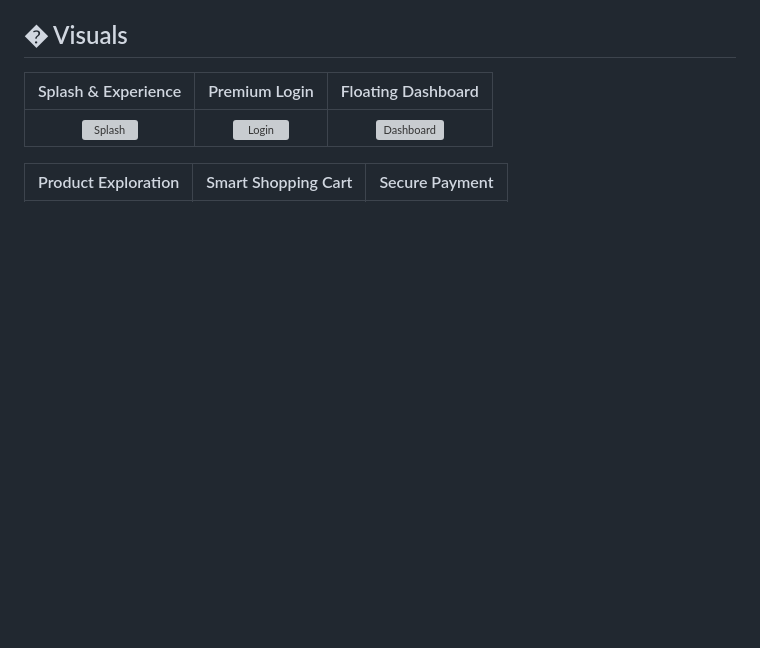
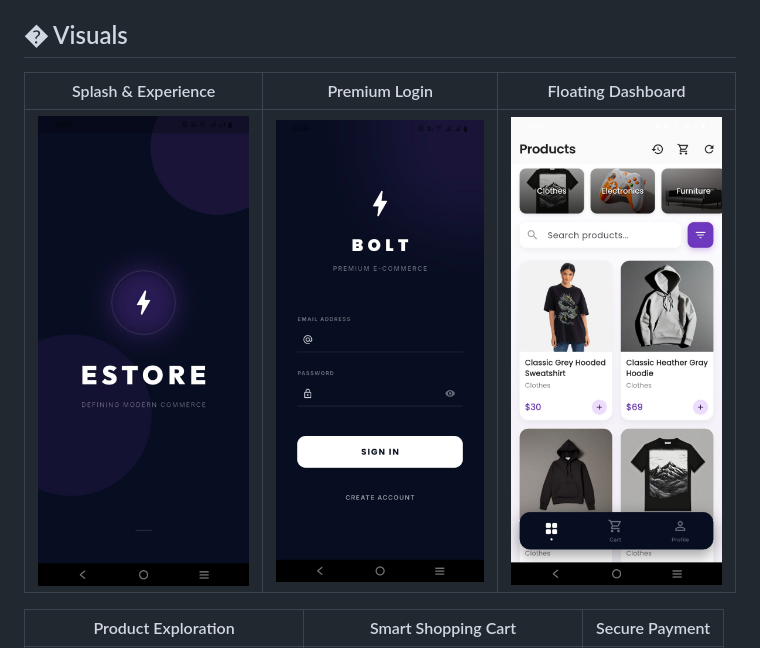
Before and after one commit to jithinc29/bolt-ecommerce-flutter-clean, a Markdown page: README.md, the part around one of its changes. Drawn GitHub-style; pictures changed too: assets/images/dashboard.jpeg (added), assets/images/login.jpeg (added), assets/images/splash.jpeg (added); blank space fills up the shorter version; grey boxes are pictures that could not be loaded.

Commit message:
feat: add app screenshots to README

```diff
--- a/README.md
+++ b/README.md
@@ -16,7 +16,7 @@ BOLT is a state-of-the-art Flutter e-commerce application built with **Clean Arc
 
 | Splash & Experience | Premium Login | Floating Dashboard |
 | :---: | :---: | :---: |
-| ![Splash](assets/images/splash.png) | ![Login](assets/images/login.png) | ![Dashboard](assets/images/dashboard.png) |
+| ![Splash](assets/images/splash.jpeg) | ![Login](assets/images/login.jpeg) | ![Dashboard](assets/images/dashboard.jpeg) |
 
 | Product Exploration | Smart Shopping Cart | Secure Payment |
 | :---: | :---: | :---: |
```
Also changed, not shown: other parts of README.md (+1 -1 lines), assets/images/cart.jpeg (added), assets/images/details.jpeg (added).
